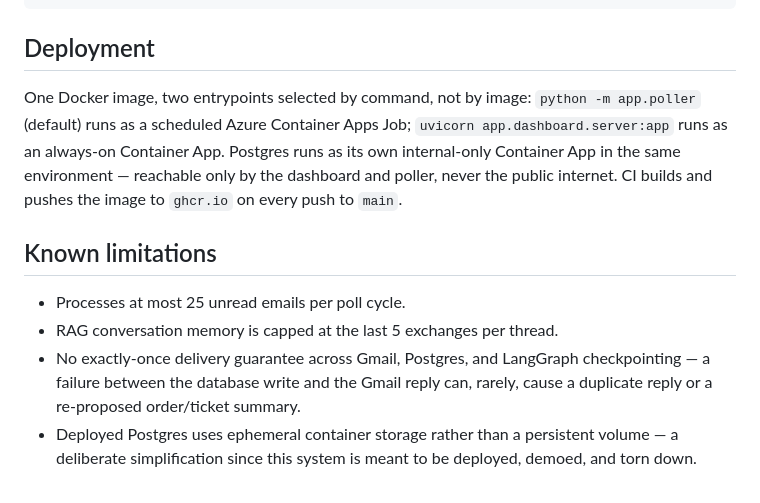
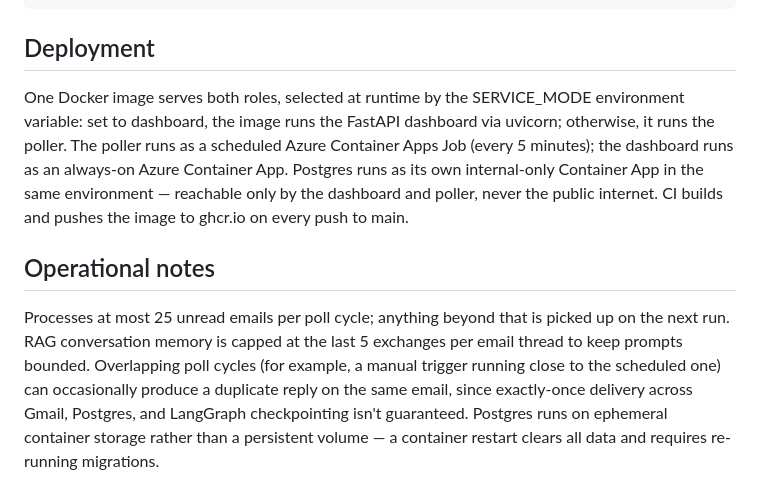
Before and after one commit to hasnatahmadai164/apex-gadgets-email-support-agent, a Markdown page: README.md, the part around one of its changes. GitHub-like rendering.

Commit message:
docs: update readme for deployed system

```diff
--- a/README.md
+++ b/README.md
@@ -51,11 +51,10 @@ uvicorn app.dashboard.server:app --reload
 
 ## Deployment
 
-One Docker image, two entrypoints selected by command, not by image: `python -m app.poller` (default) runs as a scheduled Azure Container Apps Job; `uvicorn app.dashboard.server:app` runs as an always-on Container App. Postgres runs as its own internal-only Container App in the same environment — reachable only by the dashboard and poller, never the public internet. CI builds and pushes the image to `ghcr.io` on every push to `main`.
+One Docker image serves both roles, selected at runtime by the SERVICE_MODE environment variable: set to dashboard, the image runs the FastAPI dashboard via uvicorn; otherwise, it runs the poller. The poller runs as a scheduled Azure Container Apps Job (every 5 minutes); the dashboard runs as an always-on Azure Container App. Postgres runs as its own internal-only Container App in the same environment — reachable only by the dashboard and poller, never the public internet. CI builds and pushes the image to ghcr.io on every push to main.
 
-## Known limitations
-
-- Processes at most 25 unread emails per poll cycle.
-- RAG conversation memory is capped at the last 5 exchanges per thread.
-- No exactly-once delivery guarantee across Gmail, Postgres, and LangGraph checkpointing — a failure between the database write and the Gmail reply can, rarely, cause a duplicate reply or a re-proposed order/ticket summary.
-- Deployed Postgres uses ephemeral container storage rather than a persistent volume — a deliberate simplification since this system is meant to be deployed, demoed, and torn down.
+## Operational notes
+Processes at most 25 unread emails per poll cycle; anything beyond that is picked up on the next run.
+RAG conversation memory is capped at the last 5 exchanges per email thread to keep prompts bounded.
+Overlapping poll cycles (for example, a manual trigger running close to the scheduled one) can occasionally produce a duplicate reply on the same email, since exactly-once delivery across Gmail, Postgres, and LangGraph checkpointing isn't guaranteed.
+Postgres runs on ephemeral container storage rather than a persistent volume — a container restart clears all data and requires re-running migrations.
```
Also changed, not shown: other parts of README.md (+5 -5 lines).
